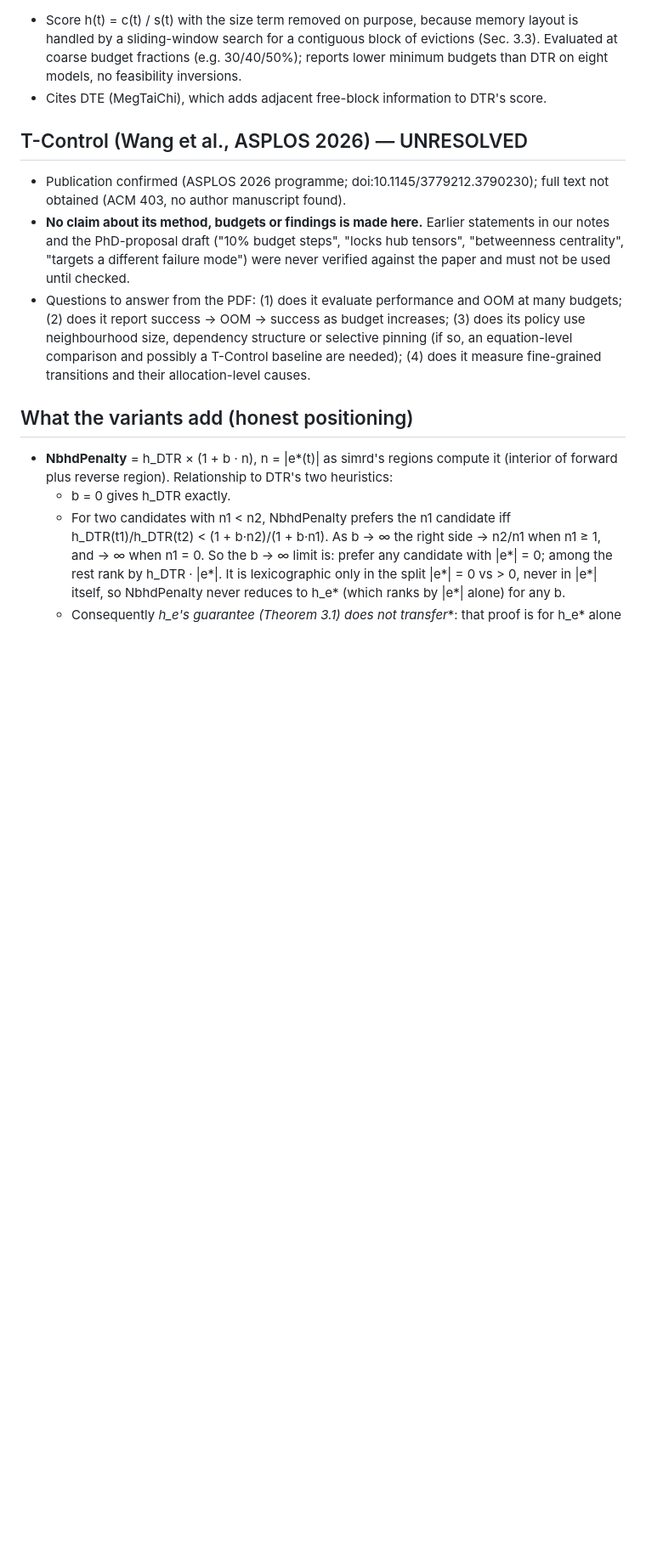
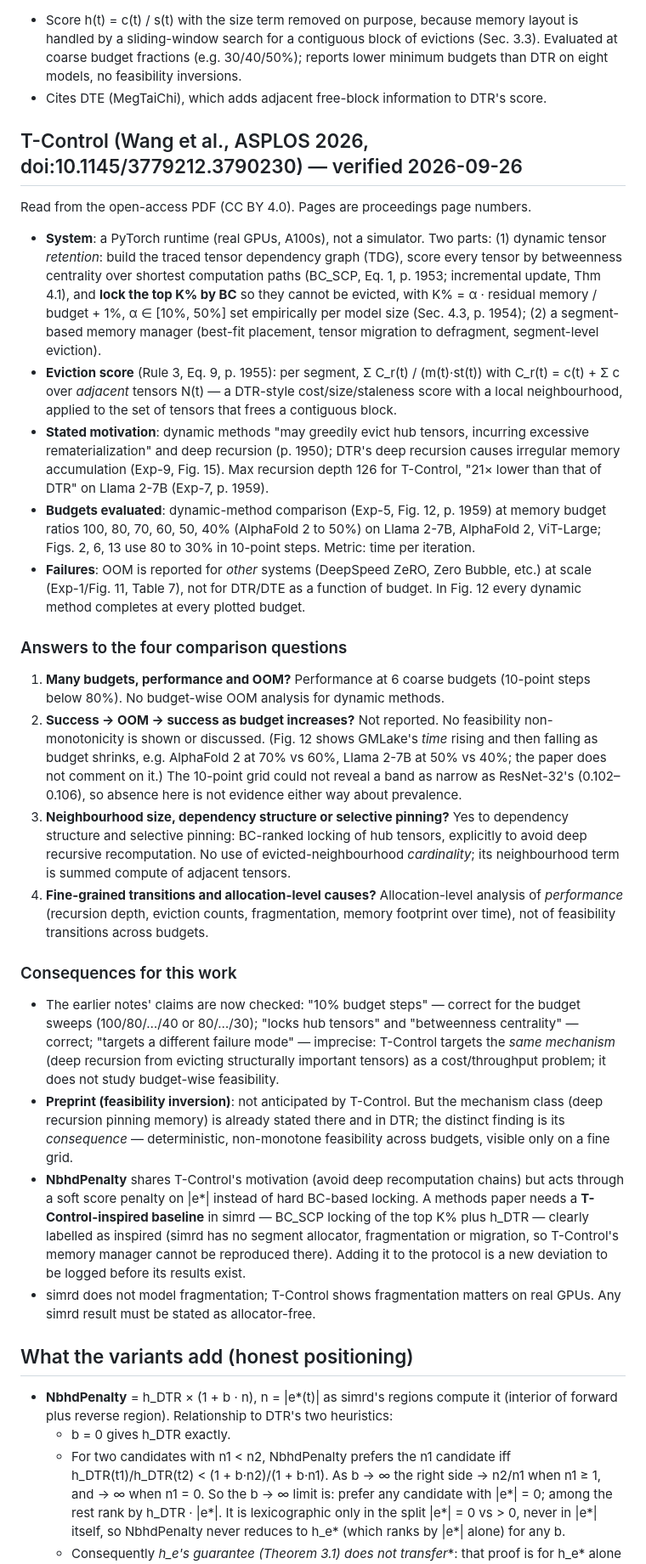
Before and after one commit to lonewolf15116/dtr-stability, a Markdown page: LITERATURE.md, the part around one of its changes. Shown at 85% size. GitHub-like rendering; blank space fills up the shorter version.

Commit message:
Literature: T-Control read in full; answers to the four comparison questions
Co-Authored-By: Claude Opus 5.5 <noreply@anthropic.com>
Claude-Session: https://claude.ai/code/session_01JdWLBYNLdwDqfgoTaPBem6

```diff
--- a/LITERATURE.md
+++ b/LITERATURE.md
@@ -25,18 +25,63 @@ Read on 2026-09-26. "Verified" = read in the primary source; "unverified" = not
   minimum budgets than DTR on eight models, no feasibility inversions.
 - Cites DTE (MegTaiChi), which adds adjacent free-block information to DTR's score.
 
-## T-Control (Wang et al., ASPLOS 2026) — UNRESOLVED
-- Publication confirmed (ASPLOS 2026 programme; doi:10.1145/3779212.3790230); full
-  text not obtained (ACM 403, no author manuscript found).
-- **No claim about its method, budgets or findings is made here.** Earlier statements in
-  our notes and the PhD-proposal draft ("10% budget steps", "locks hub tensors",
-  "betweenness centrality", "targets a different failure mode") were never verified
-  against the paper and must not be used until checked.
-- Questions to answer from the PDF: (1) does it evaluate performance and OOM at many
-  budgets; (2) does it report success → OOM → success as budget increases; (3) does its
-  policy use neighbourhood size, dependency structure or selective pinning (if so, an
-  equation-level comparison and possibly a T-Control baseline are needed); (4) does it
-  measure fine-grained transitions and their allocation-level causes.
+## T-Control (Wang et al., ASPLOS 2026, doi:10.1145/3779212.3790230) — verified 2026-09-26
+Read from the open-access PDF (CC BY 4.0). Pages are proceedings page numbers.
+- **System**: a PyTorch runtime (real GPUs, A100s), not a simulator. Two parts:
+  (1) dynamic tensor *retention*: build the traced tensor dependency graph (TDG), score
+  every tensor by betweenness centrality over shortest computation paths (BC_SCP,
+  Eq. 1, p. 1953; incremental update, Thm 4.1), and **lock the top K% by BC** so they
+  cannot be evicted, with K% = α · residual memory / budget + 1%, α ∈ [10%, 50%] set
+  empirically per model size (Sec. 4.3, p. 1954); (2) a segment-based memory manager
+  (best-fit placement, tensor migration to defragment, segment-level eviction).
+- **Eviction score** (Rule 3, Eq. 9, p. 1955): per segment, Σ C_r(t) / (m(t)·st(t)) with
+  C_r(t) = c(t) + Σ c over *adjacent* tensors N(t) — a DTR-style cost/size/staleness score
+  with a local neighbourhood, applied to the set of tensors that frees a contiguous block.
+- **Stated motivation**: dynamic methods "may greedily evict hub tensors, incurring
+  excessive rematerialization" and deep recursion (p. 1950); DTR's deep recursion causes
+  irregular memory accumulation (Exp-9, Fig. 15). Max recursion depth 126 for T-Control,
+  "21× lower than that of DTR" on Llama 2-7B (Exp-7, p. 1959).
+- **Budgets evaluated**: dynamic-method comparison (Exp-5, Fig. 12, p. 1959) at memory
+  budget ratios 100, 80, 70, 60, 50, 40% (AlphaFold 2 to 50%) on Llama 2-7B, AlphaFold 2,
+  ViT-Large; Figs. 2, 6, 13 use 80 to 30% in 10-point steps. Metric: time per iteration.
+- **Failures**: OOM is reported for *other* systems (DeepSpeed ZeRO, Zero Bubble, etc.) at
+  scale (Exp-1/Fig. 11, Table 7), not for DTR/DTE as a function of budget. In Fig. 12 every
+  dynamic method completes at every plotted budget.
+
+### Answers to the four comparison questions
+1. **Many budgets, performance and OOM?** Performance at 6 coarse budgets (10-point steps
+   below 80%). No budget-wise OOM analysis for dynamic methods.
+2. **Success → OOM → success as budget increases?** Not reported. No feasibility
+   non-monotonicity is shown or discussed. (Fig. 12 shows GMLake's *time* rising and then
+   falling as budget shrinks, e.g. AlphaFold 2 at 70% vs 60%, Llama 2-7B at 50% vs 40%; the
+   paper does not comment on it.) The 10-point grid could not reveal a band as narrow as
+   ResNet-32's (0.102–0.106), so absence here is not evidence either way about prevalence.
+3. **Neighbourhood size, dependency structure or selective pinning?** Yes to dependency
+   structure and selective pinning: BC-ranked locking of hub tensors, explicitly to avoid
+   deep recursive recomputation. No use of evicted-neighbourhood *cardinality*; its
+   neighbourhood term is summed compute of adjacent tensors.
+4. **Fine-grained transitions and allocation-level causes?** Allocation-level analysis of
+   *performance* (recursion depth, eviction counts, fragmentation, memory footprint over
+   time), not of feasibility transitions across budgets.
+
+### Consequences for this work
+- The earlier notes' claims are now checked: "10% budget steps" — correct for the
+  budget sweeps (100/80/…/40 or 80/…/30); "locks hub tensors" and "betweenness
+  centrality" — correct; "targets a different failure mode" — imprecise: T-Control targets
+  the *same mechanism* (deep recursion from evicting structurally important tensors) as a
+  cost/throughput problem; it does not study budget-wise feasibility.
+- **Preprint (feasibility inversion)**: not anticipated by T-Control. But the mechanism
+  class (deep recursion pinning memory) is already stated there and in DTR; the distinct
+  finding is its *consequence* — deterministic, non-monotone feasibility across budgets,
+  visible only on a fine grid.
+- **NbhdPenalty** shares T-Control's motivation (avoid deep recomputation chains) but acts
+  through a soft score penalty on |e*| instead of hard BC-based locking. A methods paper
+  needs a **T-Control-inspired baseline** in simrd — BC_SCP locking of the top K% plus
+  h_DTR — clearly labelled as inspired (simrd has no segment allocator, fragmentation or
+  migration, so T-Control's memory manager cannot be reproduced there). Adding it to the
+  protocol is a new deviation to be logged before its results exist.
+- simrd does not model fragmentation; T-Control shows fragmentation matters on real GPUs.
+  Any simrd result must be stated as allocator-free.
 
 ## What the variants add (honest positioning)
 - **NbhdPenalty** = h_DTR × (1 + b · n), n = |e*(t)| as simrd's regions compute it
```
Also changed, not shown: other parts of LITERATURE.md (+5 -3 lines).
